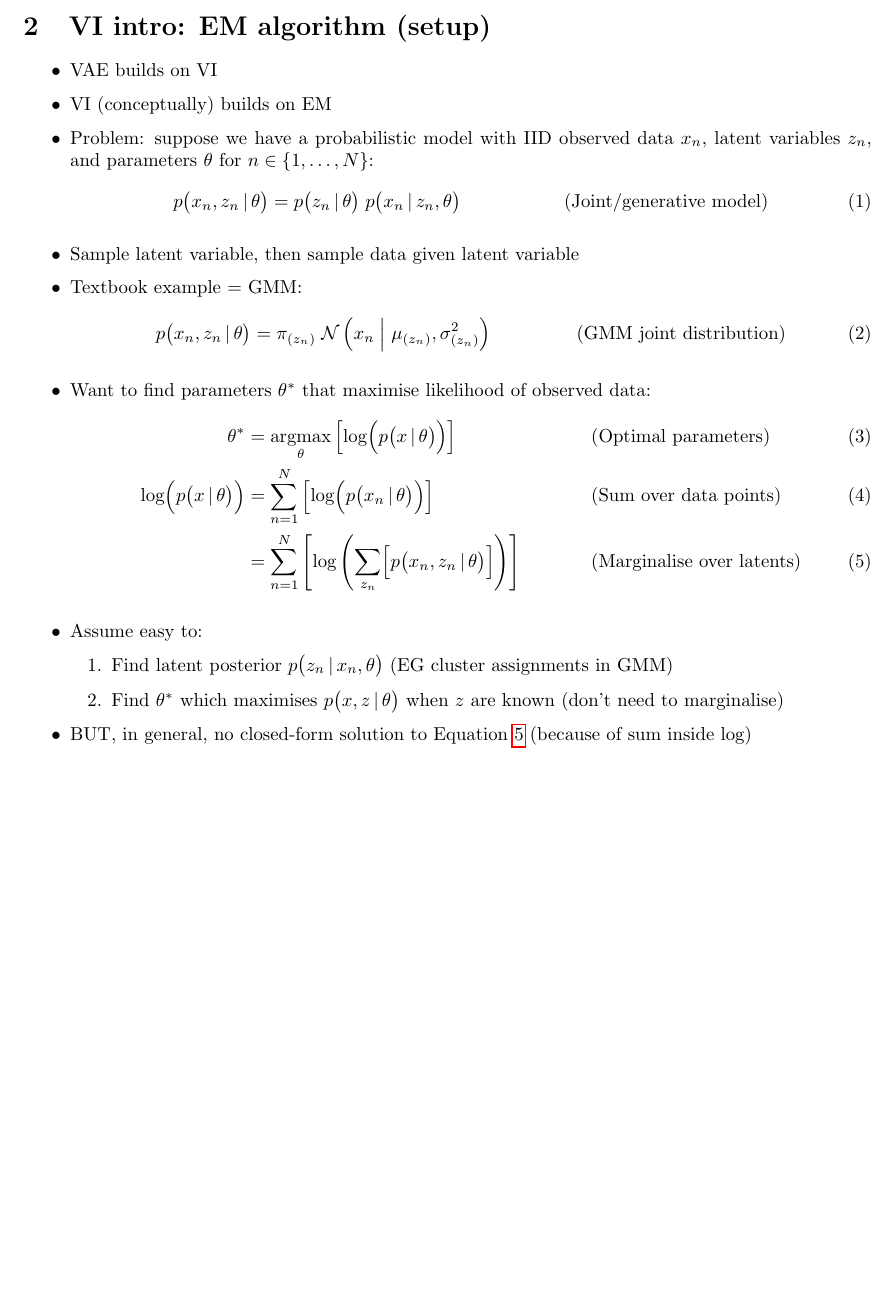
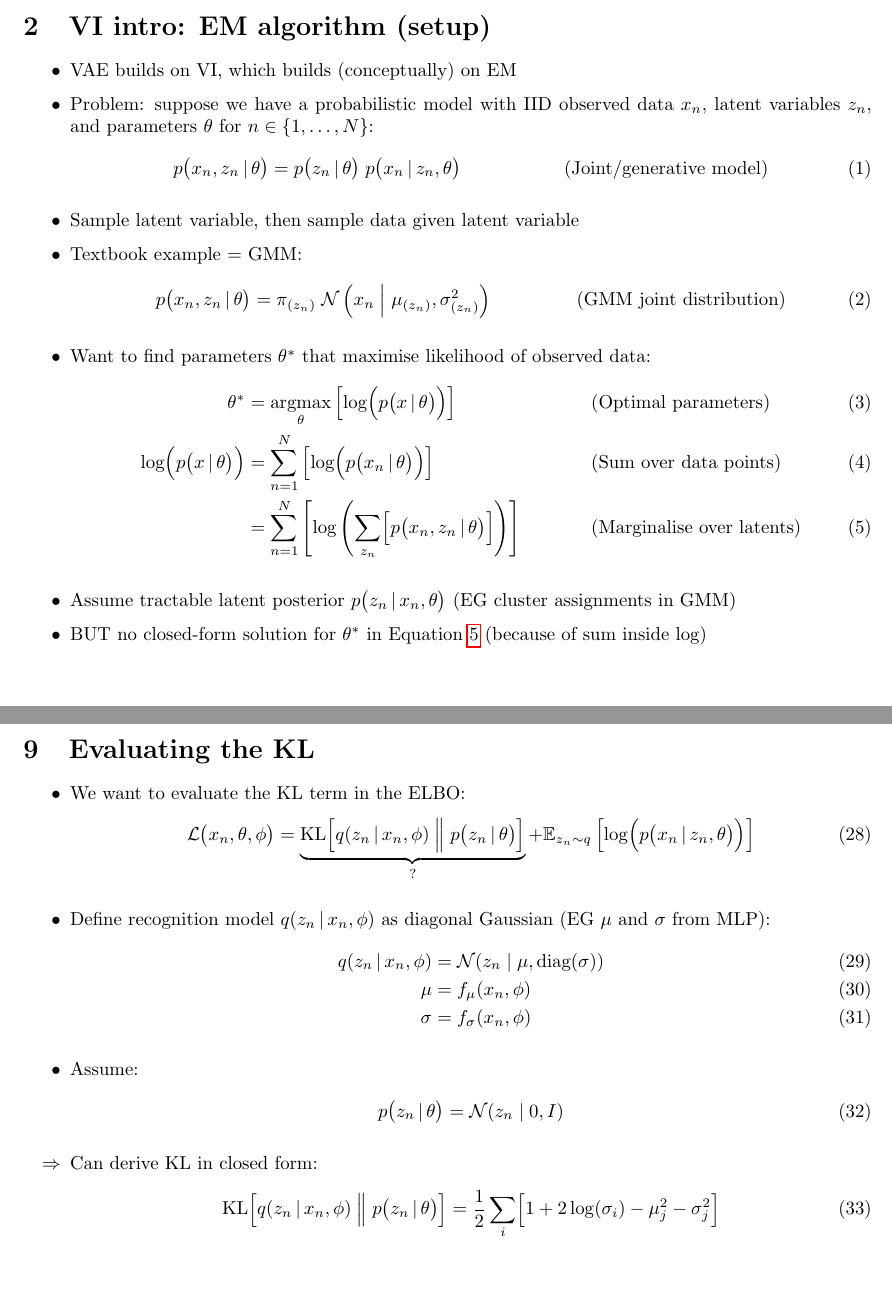
Before and after one commit to jakelevi1996/vae, a LaTeX document (docs/notes/notes.tex): part of page 3 of 10 before the commit and two parts of pages 3 and 10 of 11 after it, the two joined at a grey line, cut so that both start at the same text, the shorter picture padded with empty space. Compiled offline with pdfLaTeX.

Commit message:
Add `\section{Evaluating the KL}`

```diff
--- a/docs/notes/notes.tex
+++ b/docs/notes/notes.tex
@@ -75,8 +75,7 @@
 \section{VI intro: EM algorithm (setup)}
 
 \begin{itemize}
-    \item VAE builds on VI
-    \item VI (conceptually) builds on EM
+    \item VAE builds on VI, which builds (conceptually) on EM
     \item Problem: suppose we have a probabilistic model with IID observed data $x_n$, latent variables $z_n$, and parameters $\theta$ for $n\in\{1,\dots,N\}$:
     \begin{align}
         p\bigl(x_n, z_n \,\vert\, \theta\bigr) &= p\bigl( z_n \,\vert\, \theta \bigr)\;p\bigl( x_n \,\vert\, z_n, \theta \bigr) && \text{(Joint/generative model)}
@@ -92,12 +91,8 @@
         \log\Bigl( p\bigl(x \,\vert\, \theta\bigr) \Bigr) &= \sum_{n=1}^N \left[ \log\Bigl( p\bigl(x_n \,\vert\, \theta\bigr) \Bigr) \right] && \text{(Sum over data points)} \\
         &= \sum_{n=1}^N \left[ \log\left( \sum_{z_n} \Bigl[ p\bigl(x_n, z_n \,\vert\, \theta\bigr) \Bigr] \right) \right] && \text{(Marginalise over latents)} \label{eq:EM objective function}
     \end{align}
-    \item Assume easy to:
-    \begin{enumerate}
-        \item Find latent posterior $p\bigl( z_n \,\vert\, x_n, \theta \bigr)$ (EG cluster assignments in GMM)
-        \item Find $\theta^*$ which maximises $p\bigl(x, z \,\vert\, \theta\bigr)$ when $z$ are known (don't need to marginalise)
-    \end{enumerate}
-    \item BUT, in general, no closed-form solution to Equation \ref{eq:EM objective function} (because of sum inside log)
+    \item Assume tractable latent posterior $p\bigl( z_n \,\vert\, x_n, \theta \bigr)$ (EG cluster assignments in GMM)
+    \item BUT no closed-form solution for $\theta^*$ in Equation \ref{eq:EM objective function} (because of sum inside log)
 \end{itemize}
 
 \newpage
@@ -231,3 +230,24 @@
+\section{Evaluating the KL}
+
+\begin{itemize}
+    \item We want to evaluate the KL term in the ELBO:
+    \begin{align}
+        \mathcal{L}\bigl( x_n, \theta, \phi \bigr) &= \underbrace{\text{KL}\Bigl[ q(z_n \,\vert\, x_n, \phi) \Bigm\Vert p\bigl(z_n \,\vert\, \theta\bigr) \Bigr]}_? + \mathbb{E}_{z_n\sim q} \left[ \log \Bigl( p\bigl(x_n \,\vert\, z_n, \theta\bigr) \Bigr) \right]
+    \end{align}
+    \item Define recognition model $q(z_n \,\vert\, x_n, \phi)$ as diagonal Gaussian (EG $\mu$ and $\sigma$ from MLP):
+    \begin{align}
+        q(z_n \,\vert\, x_n, \phi) &= \mathcal{N}( z_n \;\vert\; \mu, \text{diag}(\sigma) ) \\
+        \mu &= f_\mu(x_n, \phi) \\
+        \sigma &= f_\sigma(x_n, \phi)
+    \end{align}
+    \item Assume:
+    \begin{align}
+        p\bigl(z_n \,\vert\, \theta\bigr) &= \mathcal{N}(z_n \;\vert\; 0, I )
+    \end{align}
+    \item[$\Rightarrow$] Can derive KL in closed form:
+    \begin{align}
+        \text{KL}\Bigl[ q(z_n \,\vert\, x_n, \phi) \Bigm\Vert p\bigl(z_n \,\vert\, \theta\bigr) \Bigr] &= \frac{1}{2}\sum_i \Bigl[ 1 + 2\log(\sigma_i) - \mu_j^2 - \sigma_j^2 \Bigr]
+    \end{align}
 \end{itemize}
 
 \newpage
```
Also changed, not shown: docs/notes/notes.tex (16 more changed lines).
